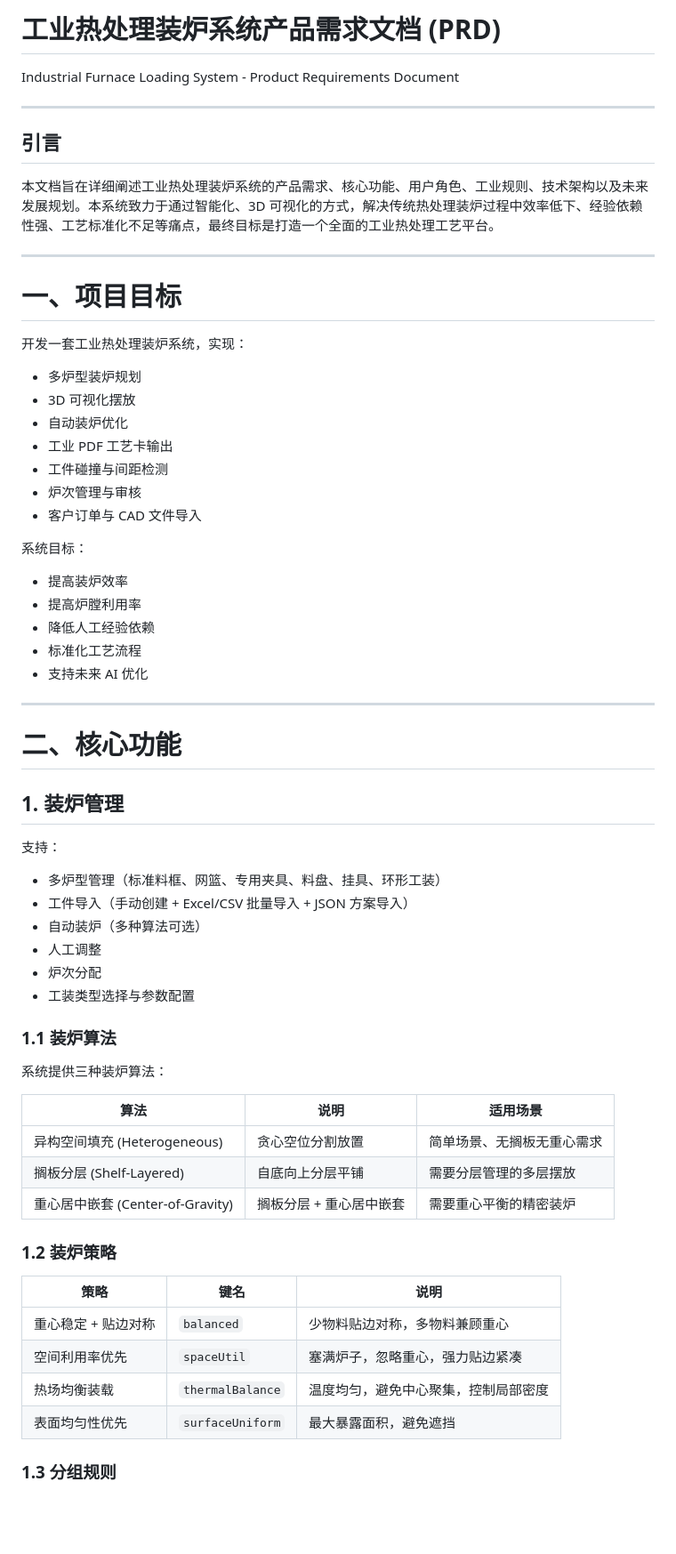
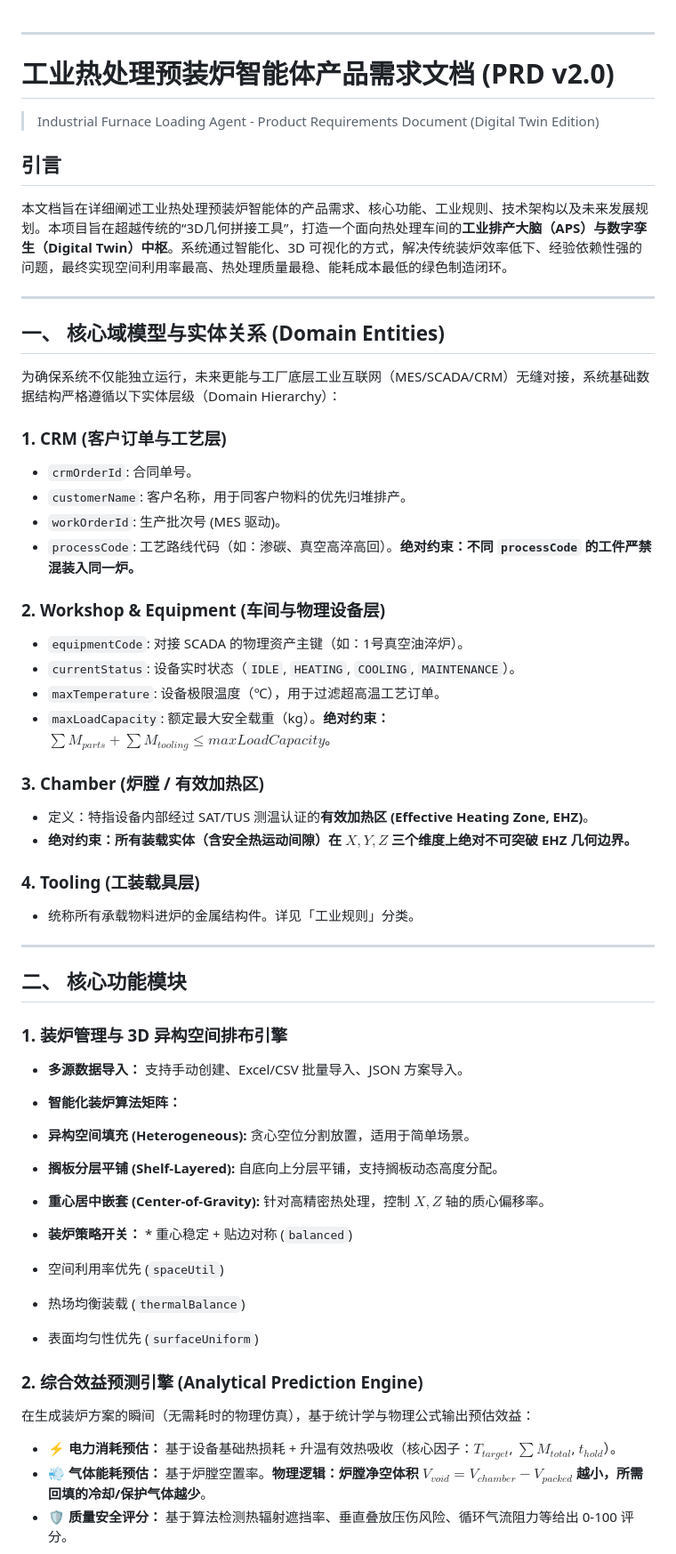
Before and after one commit to EASY-PETS/heat_treatment, a Markdown page: PRD.md, the part around one of its changes. Shown at 89% size. Drawn GitHub-style; blank space fills up the shorter version.

```diff
--- a/PRD.md
+++ b/PRD.md
@@ -1,68 +1,68 @@
-# 工业热处理装炉系统产品需求文档 (PRD)
-
-Industrial Furnace Loading System - Product Requirements Document
 
 ---
 
+# 工业热处理预装炉智能体产品需求文档 (PRD v2.0)
+
+> Industrial Furnace Loading Agent - Product Requirements Document (Digital Twin Edition)
+
 ## 引言
 
-本文档旨在详细阐述工业热处理装炉系统的产品需求、核心功能、用户角色、工业规则、技术架构以及未来发展规划。本系统致力于通过智能化、3D 可视化的方式，解决传统热处理装炉过程中效率低下、经验依赖性强、工艺标准化不足等痛点，最终目标是打造一个全面的工业热处理工艺平台。
+本文档旨在详细阐述工业热处理预装炉智能体的产品需求、核心功能、工业规则、技术架构以及未来发展规划。本项目旨在超越传统的“3D几何拼接工具”，打造一个面向热处理车间的**工业排产大脑（APS）与数字孪生（Digital Twin）中枢**。系统通过智能化、3D 可视化的方式，解决传统装炉效率低下、经验依赖性强的问题，最终实现空间利用率最高、热处理质量最稳、能耗成本最低的绿色制造闭环。
 
 ---
 
-# 一、项目目标
+## 一、 核心域模型与实体关系 (Domain Entities)
 
-开发一套工业热处理装炉系统，实现：
+为确保系统不仅能独立运行，未来更能与工厂底层工业互联网（MES/SCADA/CRM）无缝对接，系统基础数据结构严格遵循以下实体层级（Domain Hierarchy）：
 
-* 多炉型装炉规划
-* 3D 可视化摆放
-* 自动装炉优化
-* 工业 PDF 工艺卡输出
-* 工件碰撞与间距检测
-* 炉次管理与审核
-* 客户订单与 CAD 文件导入
+### 1. CRM (客户订单与工艺层)
 
-系统目标：
+* `crmOrderId`: 合同单号。
+* `customerName`: 客户名称，用于同客户物料的优先归堆排产。
+* `workOrderId`: 生产批次号 (MES 驱动)。
+* `processCode`: 工艺路线代码（如：渗碳、真空高淬高回）。**绝对约束：不同 `processCode` 的工件严禁混装入同一炉。**
 
-* 提高装炉效率
-* 提高炉膛利用率
-* 降低人工经验依赖
-* 标准化工艺流程
-* 支持未来 AI 优化
+### 2. Workshop & Equipment (车间与物理设备层)
+
+* `equipmentCode`: 对接 SCADA 的物理资产主键（如：1号真空油淬炉）。
+* `currentStatus`: 设备实时状态（`IDLE`, `HEATING`, `COOLING`, `MAINTENANCE`）。
+* `maxTemperature`: 设备极限温度（℃），用于过滤超高温工艺订单。
+* `maxLoadCapacity`: 额定最大安全载重（kg）。**绝对约束：$\sum M_{parts} + \sum M_{tooling} \le maxLoadCapacity$**。
+
+### 3. Chamber (炉膛 / 有效加热区)
+
+* 定义：特指设备内部经过 SAT/TUS 测温认证的**有效加热区 (Effective Heating Zone, EHZ)**。
+* **绝对约束：所有装载实体（含安全热运动间隙）在 $X, Y, Z$ 三个维度上绝对不可突破 EHZ 几何边界。**
+
+### 4. Tooling (工装载具层)
+
+* 统称所有承载物料进炉的金属结构件。详见「工业规则」分类。
 
 ---
 
-# 二、核心功能
+## 二、 核心功能模块
 
-## 1. 装炉管理
+### 1. 装炉管理与 3D 异构空间排布引擎
 
-支持：
+* **多源数据导入：** 支持手动创建、Excel/CSV 批量导入、JSON 方案导入。
+* **智能化装炉算法矩阵：**
+* **异构空间填充 (Heterogeneous):** 贪心空位分割放置，适用于简单场景。
+* **搁板分层平铺 (Shelf-Layered):** 自底向上分层平铺，支持搁板动态高度分配。
+* **重心居中嵌套 (Center-of-Gravity):** 针对高精密热处理，控制 $X, Z$ 轴的质心偏移率。
 
-* 多炉型管理（标准料框、网篮、专用夹具、料盘、挂具、环形工装）
-* 工件导入（手动创建 + Excel/CSV 批量导入 + JSON 方案导入）
-* 自动装炉（多种算法可选）
-* 人工调整
-* 炉次分配
-* 工装类型选择与参数配置
 
-### 1.1 装炉算法
+* **装炉策略开关：** * 重心稳定 + 贴边对称 (`balanced`)
+* 空间利用率优先 (`spaceUtil`)
+* 热场均衡装载 (`thermalBalance`)
+* 表面均匀性优先 (`surfaceUniform`)
 
-系统提供三种装炉算法：
 
-| 算法 | 说明 | 适用场景 |
-|------|------|----------|
-| 异构空间填充 (Heterogeneous) | 贪心空位分割放置 | 简单场景、无搁板无重心需求 |
-| 搁板分层 (Shelf-Layered) | 自底向上分层平铺 | 需要分层管理的多层摆放 |
-| 重心居中嵌套 (Center-of-Gravity) | 搁板分层 + 重心居中嵌套 | 需要重心平衡的精密装炉 |
 
-### 1.2 装炉策略
+### 2. 综合效益预测引擎 (Analytical Prediction Engine)
 
-| 策略 | 键名 | 说明 |
-|------|------|------|
-| 重心稳定 + 贴边对称 | `balanced` | 少物料贴边对称，多物料兼顾重心 |
-| 空间利用率优先 | `spaceUtil` | 塞满炉子，忽略重心，强力贴边紧凑 |
-| 热场均衡装载 | `thermalBalance` | 温度均匀，避免中心聚集，控制局部密度 |
-| 表面均匀性优先 | `surfaceUniform` | 最大暴露面积，避免遮挡 |
+在生成装炉方案的瞬间（无需耗时的物理仿真），基于统计学与物理公式输出预估效益：
 
-### 1.3 分组规则
+* **⚡ 电力消耗预估：** 基于设备基础热损耗 + 升温有效热吸收（核心因子：$T_{target}$, $\sum M_{total}$, $t_{hold}$）。
+* **💨 气体能耗预估：** 基于炉膛空置率。**物理逻辑：炉膛净空体积 $V_{void} = V_{chamber} - V_{packed}$ 越小，所需回填的冷却/保护气体越少**。
+* **🛡️ 质量安全评分：** 基于算法检测热辐射遮挡率、垂直叠放压伤风险、循环气流阻力等给出 0-100 评分。
 
```
Also changed, not shown: other parts of PRD.md (+89 -326 lines).
